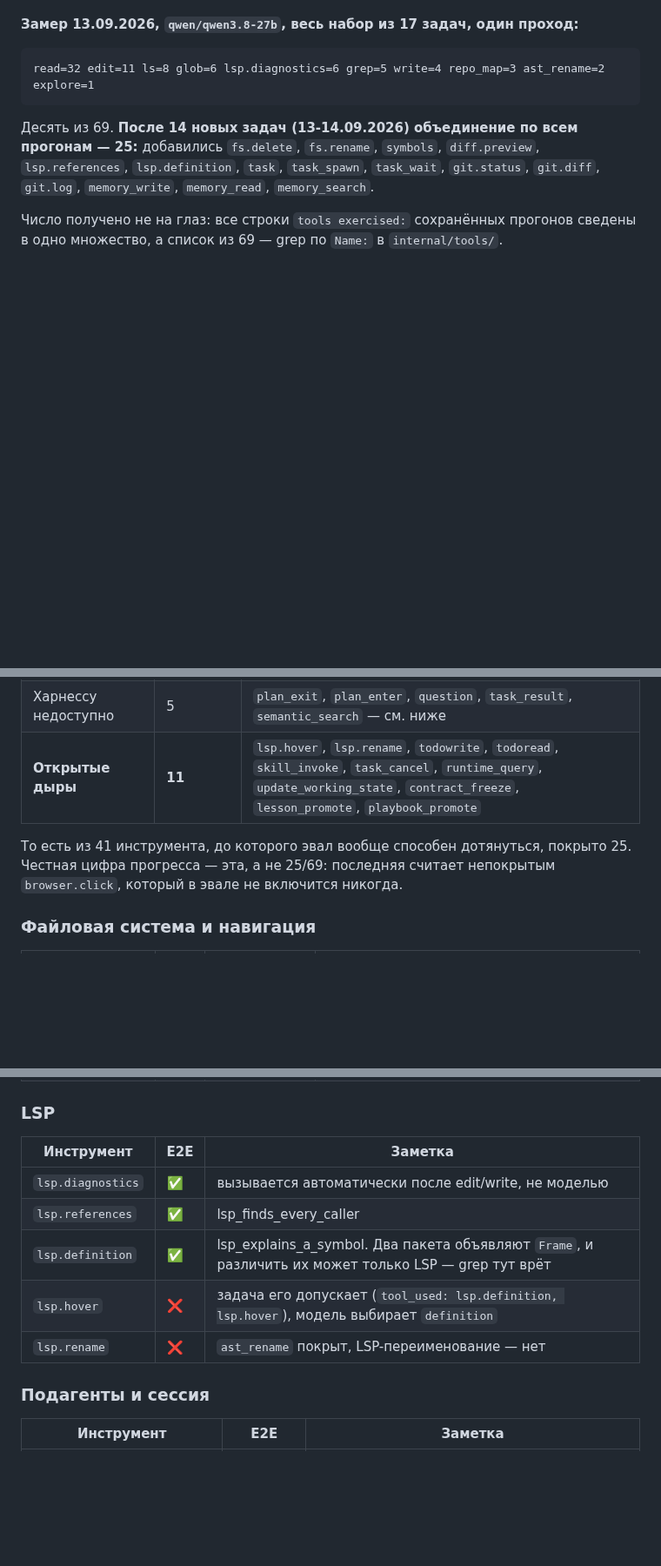
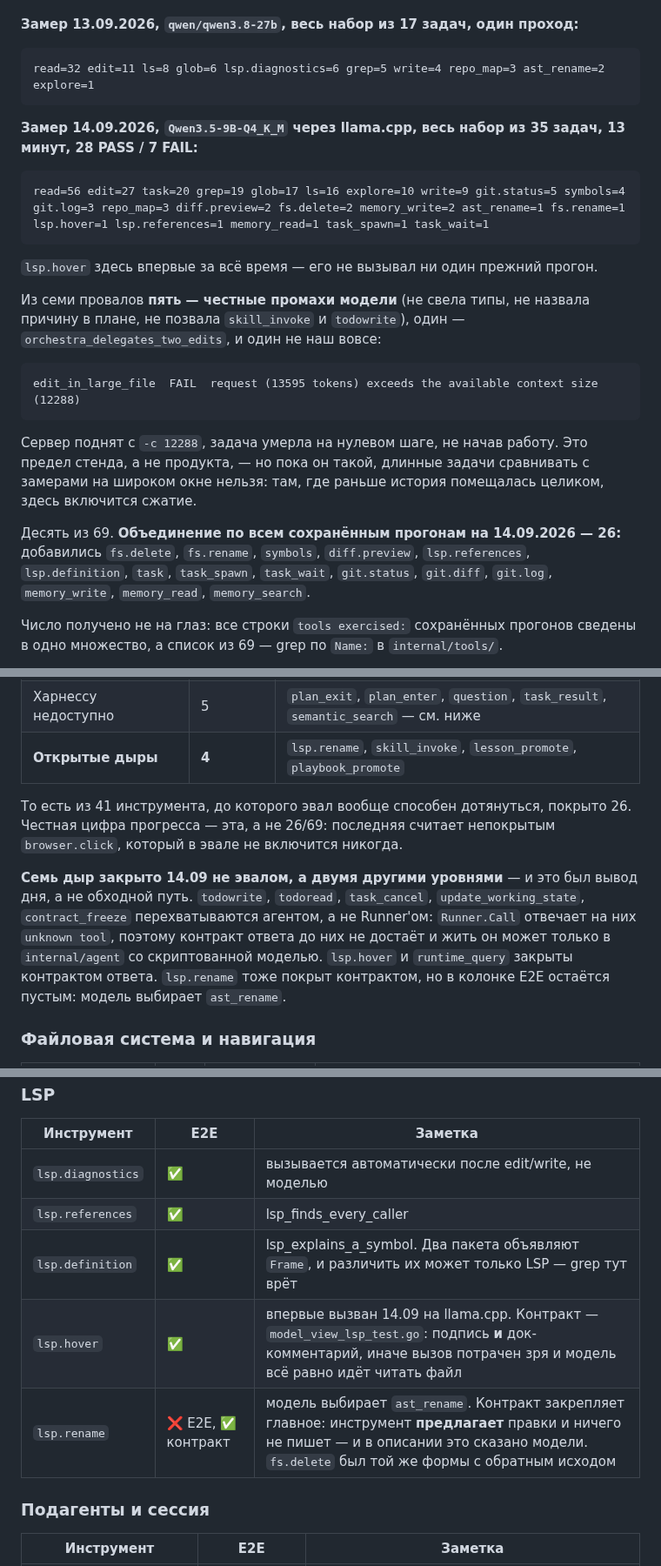
Before and after one commit to GreyKxtx/Orchestra, a Markdown page: docs/coverage-map.md, 3 parts joined by grey strips. Shown at 87% size. Rendered like a GitHub page; blank space fills up the shorter version.

Commit message:
docs: the measured coverage after a day of closing holes — 26 tools, 4 open
Full 35-task suite on Qwen3.5-9B through llama.cpp: 28 pass, 13 minutes. The
same suite's first task alone took 1m10s on the previous endpoint.

lsp.hover appears in a `tools exercised:` line for the first time, taking the
measured union to 26 of the 41 tools an eval can reach at all.

Seven of the eleven open holes closed today, and not one of them by an eval
task. Five are tools the agent intercepts rather than the Runner — todowrite,
todoread, task_cancel, update_working_state, contract_freeze — so Runner.Call
answers "unknown tool" and the response-contract level cannot reach them at
all; their contract lives in internal/agent against a scripted model. Two
more went to the response-contract level. That split is the day's finding,
not a workaround: the level a tool can be tested at is a property of where it
is implemented, and the coverage map now records which level each one got.

One failure in the run is the stand rather than the product, and it is worth
keeping visible: the server runs with -c 12288 and edit_in_large_file dies at
step zero with "request (13595 tokens) exceeds the available context size".
Until that is raised, long tasks cannot be compared against measurements made
on a wide window — history compaction will fire where it previously did not.

Five of the seven failures are honest model misses, which is what tool_used
was built to show: the work lands and the tool the task exists to cover is
never called.

Co-Authored-By: Claude Opus 5 (1M context) <noreply@anthropic.com>

````diff
--- a/docs/coverage-map.md
+++ b/docs/coverage-map.md
@@ -83,7 +83,30 @@
 read=32 edit=11 ls=8 glob=6 lsp.diagnostics=6 grep=5 write=4 repo_map=3 ast_rename=2 explore=1
 ```
 
-Десять из 69. **После 14 новых задач (13-14.09.2026) объединение по всем прогонам — 25:**
+**Замер 14.09.2026, `Qwen3.5-9B-Q4_K_M` через llama.cpp, весь набор из 35 задач, 13 минут,
+28 PASS / 7 FAIL:**
+
+```
+read=56 edit=27 task=20 grep=19 glob=17 ls=16 explore=10 write=9 git.status=5 symbols=4
+git.log=3 repo_map=3 diff.preview=2 fs.delete=2 memory_write=2 ast_rename=1 fs.rename=1
+lsp.hover=1 lsp.references=1 memory_read=1 task_spawn=1 task_wait=1
+```
+
+`lsp.hover` здесь впервые за всё время — его не вызывал ни один прежний прогон.
+
+Из семи провалов **пять — честные промахи модели** (не свела типы, не назвала причину в
+плане, не позвала `skill_invoke` и `todowrite`), один — `orchestra_delegates_two_edits`,
+и один не наш вовсе:
+
+```
+edit_in_large_file  FAIL  request (13595 tokens) exceeds the available context size (12288)
+```
+
+Сервер поднят с `-c 12288`, задача умерла на нулевом шаге, не начав работу. Это предел
+стенда, а не продукта, — но пока он такой, длинные задачи сравнивать с замерами на широком
+окне нельзя: там, где раньше история помещалась целиком, здесь включится сжатие.
+
+Десять из 69. **Объединение по всем сохранённым прогонам на 14.09.2026 — 26:**
 добавились `fs.delete`, `fs.rename`, `symbols`, `diff.preview`, `lsp.references`,
 `lsp.definition`, `task`, `task_spawn`, `task_wait`, `git.status`, `git.diff`, `git.log`,
 `memory_write`, `memory_read`, `memory_search`.
@@ -97,11 +120,19 @@ read=32 edit=11 ls=8 glob=6 lsp.diagnostics=6 grep=5 write=4 repo_map=3 ast_rena
 |---|---|---|
 | Выключено флагами и сетью | 28 | `bash`×3, `browser.*`×10, мутирующий git и `git.worktree.*`×8, `gh.*`×5, web×2 |
 | Харнессу недоступно | 5 | `plan_exit`, `plan_enter`, `question`, `task_result`, `semantic_search` — см. ниже |
-| **Открытые дыры** | **11** | `lsp.hover`, `lsp.rename`, `todowrite`, `todoread`, `skill_invoke`, `task_cancel`, `runtime_query`, `update_working_state`, `contract_freeze`, `lesson_promote`, `playbook_promote` |
+| **Открытые дыры** | **4** | `lsp.rename`, `skill_invoke`, `lesson_promote`, `playbook_promote` |
 
-То есть из 41 инструмента, до которого эвал вообще способен дотянуться, покрыто 25.
-Честная цифра прогресса — эта, а не 25/69: последняя считает непокрытым `browser.click`,
+То есть из 41 инструмента, до которого эвал вообще способен дотянуться, покрыто 26.
+Честная цифра прогресса — эта, а не 26/69: последняя считает непокрытым `browser.click`,
 который в эвале не включится никогда.
+
+**Семь дыр закрыто 14.09 не эвалом, а двумя другими уровнями** — и это был вывод дня, а не
+обходной путь. `todowrite`, `todoread`, `task_cancel`, `update_working_state`,
+`contract_freeze` перехватываются агентом, а не Runner'ом: `Runner.Call` отвечает на них
+`unknown tool`, поэтому контракт ответа до них не достаёт и жить он может только в
+`internal/agent` со скриптованной моделью. `lsp.hover` и `runtime_query` закрыты контрактом
+ответа. `lsp.rename` тоже покрыт контрактом, но в колонке E2E остаётся пустым: модель
+выбирает `ast_rename`.
 
 ### Файловая система и навигация
 
@@ -129,8 +160,8 @@ read=32 edit=11 ls=8 glob=6 lsp.diagnostics=6 grep=5 write=4 repo_map=3 ast_rena
 | `lsp.diagnostics` | ✅ | вызывается автоматически после edit/write, не моделью |
 | `lsp.references` | ✅ | lsp_finds_every_caller |
 | `lsp.definition` | ✅ | lsp_explains_a_symbol. Два пакета объявляют `Frame`, и различить их может только LSP — grep тут врёт |
-| `lsp.hover` | ❌ | задача его допускает (`tool_used: lsp.definition, lsp.hover`), модель выбирает `definition` |
-| `lsp.rename` | ❌ | `ast_rename` покрыт, LSP-переименование — нет |
+| `lsp.hover` | ✅ | впервые вызван 14.09 на llama.cpp. Контракт — `model_view_lsp_test.go`: подпись **и** док-комментарий, иначе вызов потрачен зря и модель всё равно идёт читать файл |
+| `lsp.rename` | ❌ E2E, ✅ контракт | модель выбирает `ast_rename`. Контракт закрепляет главное: инструмент **предлагает** правки и ничего не пишет — и в описании это сказано модели. `fs.delete` был той же формы с обратным исходом |
 
 ### Подагенты и сессия
 
````
Also changed, not shown: other parts of docs/coverage-map.md (+5 -3 lines).
